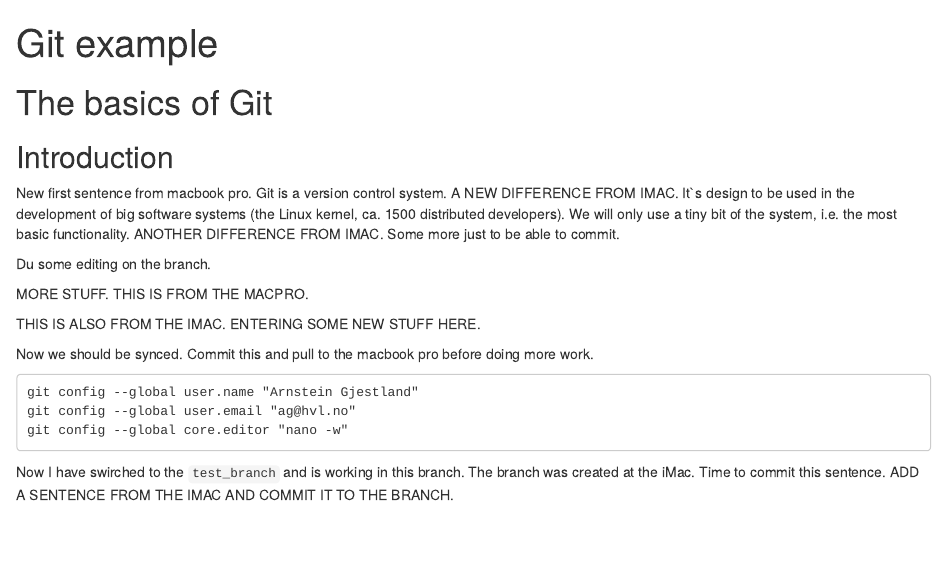
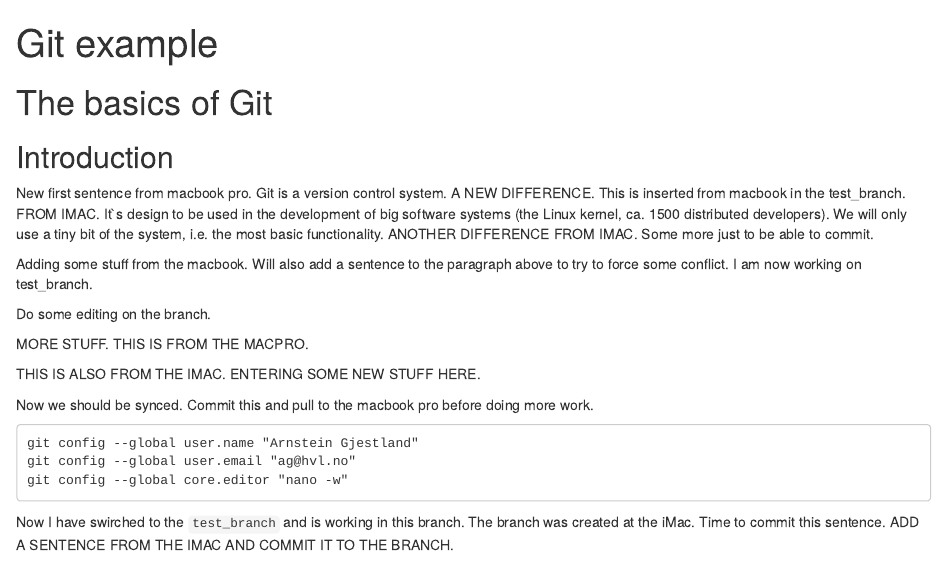
Before and after one commit to agjest/ex_git, an R Markdown document (ex_git.Rmd): the page in a window 1100 px wide, from its top. Rendered offline with R 4.5, knitr and Pandoc, with nearby package versions.

Commit message:
Some revisions to test_branch done after merge (fast forward) done on IMAC.

```diff
--- a/ex_git.Rmd
+++ b/ex_git.Rmd
@@ -7,9 +7,11 @@ output: html_notebook
 
 ## Introduction
 
-New first sentence from macbook pro. Git is a version control system. A NEW DIFFERENCE FROM IMAC. It`s design to be used in the development of big software systems (the Linux kernel, ca. 1500 distributed developers). We will only use a tiny bit of the system, i.e. the most basic functionality. ANOTHER DIFFERENCE FROM IMAC. Some more just to be able to commit.
+New first sentence from macbook pro. Git is a version control system. A NEW DIFFERENCE. This is inserted from macbook in the test_branch. FROM IMAC. It`s design to be used in the development of big software systems (the Linux kernel, ca. 1500 distributed developers). We will only use a tiny bit of the system, i.e. the most basic functionality. ANOTHER DIFFERENCE FROM IMAC. Some more just to be able to commit.
 
-Du some editing on the branch.
+Adding some stuff from the macbook. Will also add a sentence to the paragraph above to try to force some conflict. I am now working on test_branch.
+
+Do some editing on the branch.
 
 MORE STUFF. THIS IS FROM THE MACPRO.
 
```
